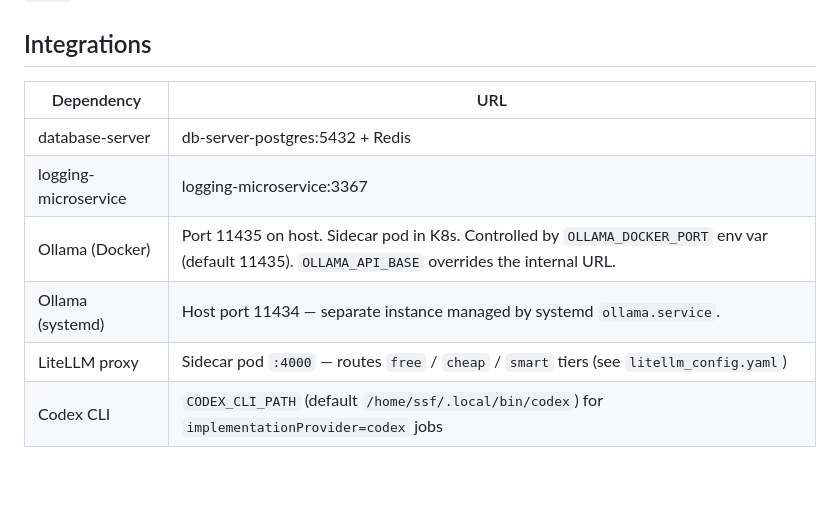
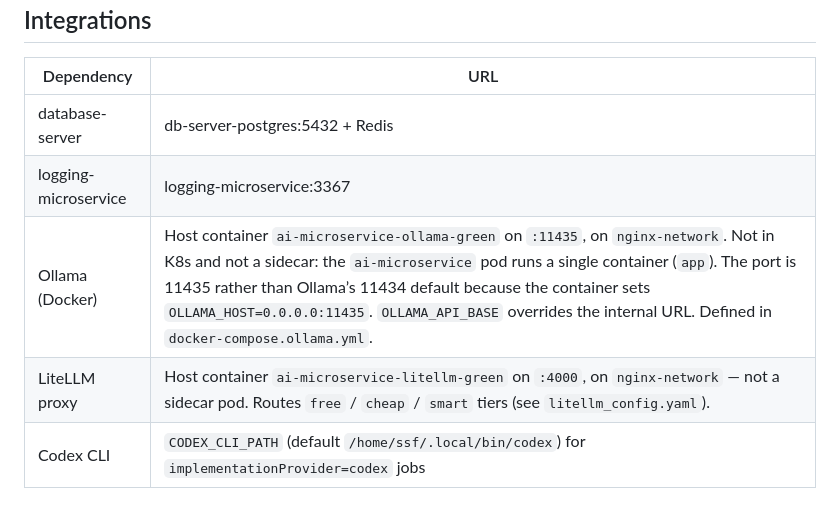
Before and after one commit to speakASAP/ai-microservice, a Markdown page: SYSTEM.md, the part around the change. Drawn GitHub-style; blank space fills up the shorter version.

```diff
--- a/SYSTEM.md
+++ b/SYSTEM.md
@@ -37,9 +37,8 @@ Both verify paths pin `alg` from the token header before verifying — without t
 |-----------|-----|
 | database-server | db-server-postgres:5432 + Redis |
 | logging-microservice | logging-microservice:3367 |
-| Ollama (Docker) | Port 11435 on host. Sidecar pod in K8s. Controlled by `OLLAMA_DOCKER_PORT` env var (default 11435). `OLLAMA_API_BASE` overrides the internal URL. |
-| Ollama (systemd) | Host port 11434 — separate instance managed by systemd `ollama.service`. |
-| LiteLLM proxy | Sidecar pod `:4000` — routes `free` / `cheap` / `smart` tiers (see `litellm_config.yaml`) |
+| Ollama (Docker) | Host container `ai-microservice-ollama-green` on `:11435`, on `nginx-network`. Not in K8s and not a sidecar: the `ai-microservice` pod runs a single container (`app`). The port is 11435 rather than Ollama’s 11434 default because the container sets `OLLAMA_HOST=0.0.0.0:11435`. `OLLAMA_API_BASE` overrides the internal URL. Defined in `docker-compose.ollama.yml`. |
+| LiteLLM proxy | Host container `ai-microservice-litellm-green` on `:4000`, on `nginx-network` — not a sidecar pod. Routes `free` / `cheap` / `smart` tiers (see `litellm_config.yaml`). |
 | Codex CLI | `CODEX_CLI_PATH` (default `/home/ssf/.local/bin/codex`) for `implementationProvider=codex` jobs |
 
 ## Current State
```
Also changed, not shown: AGENTS.md (+12 -8 lines), README.md (+2 -2 lines).
